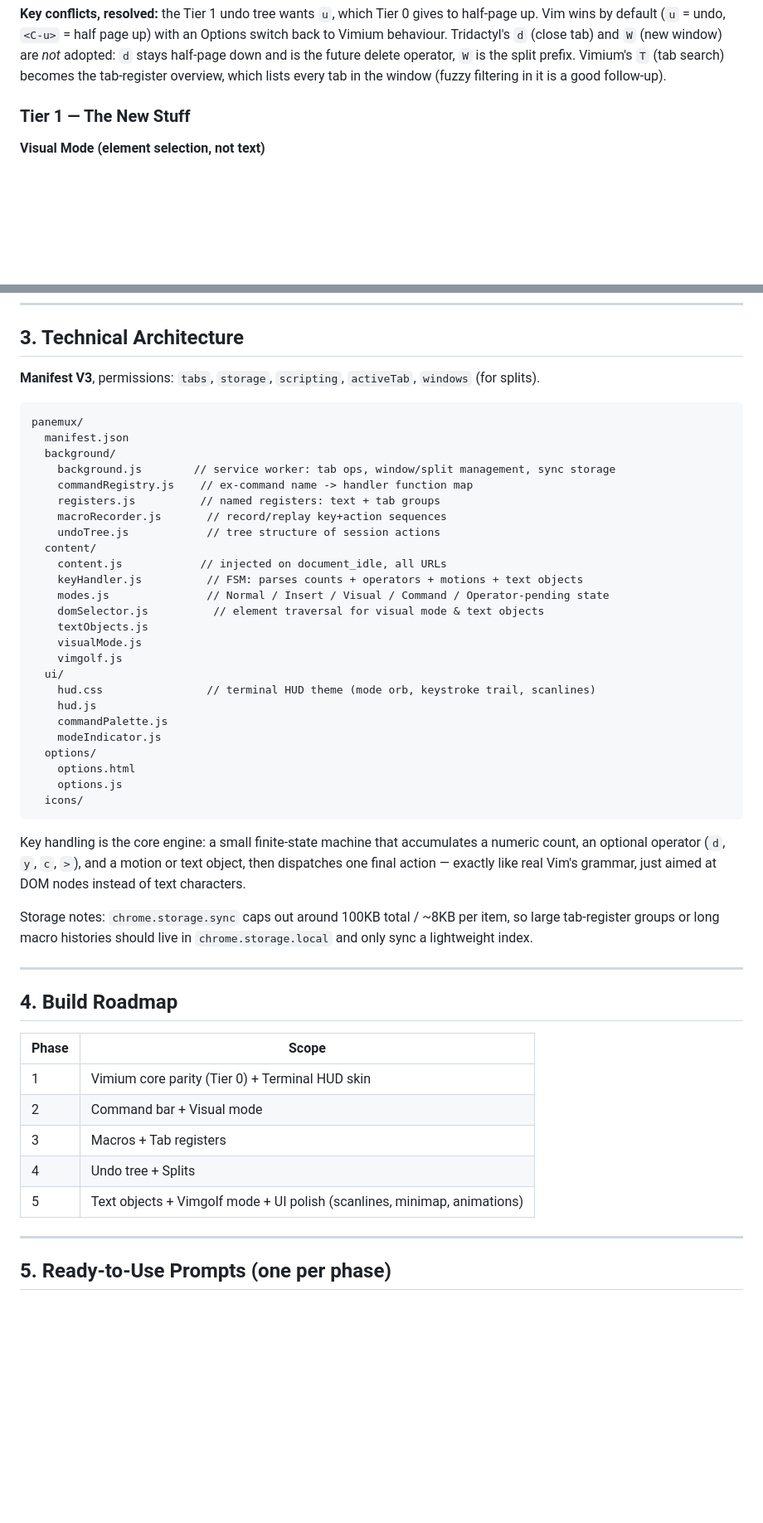
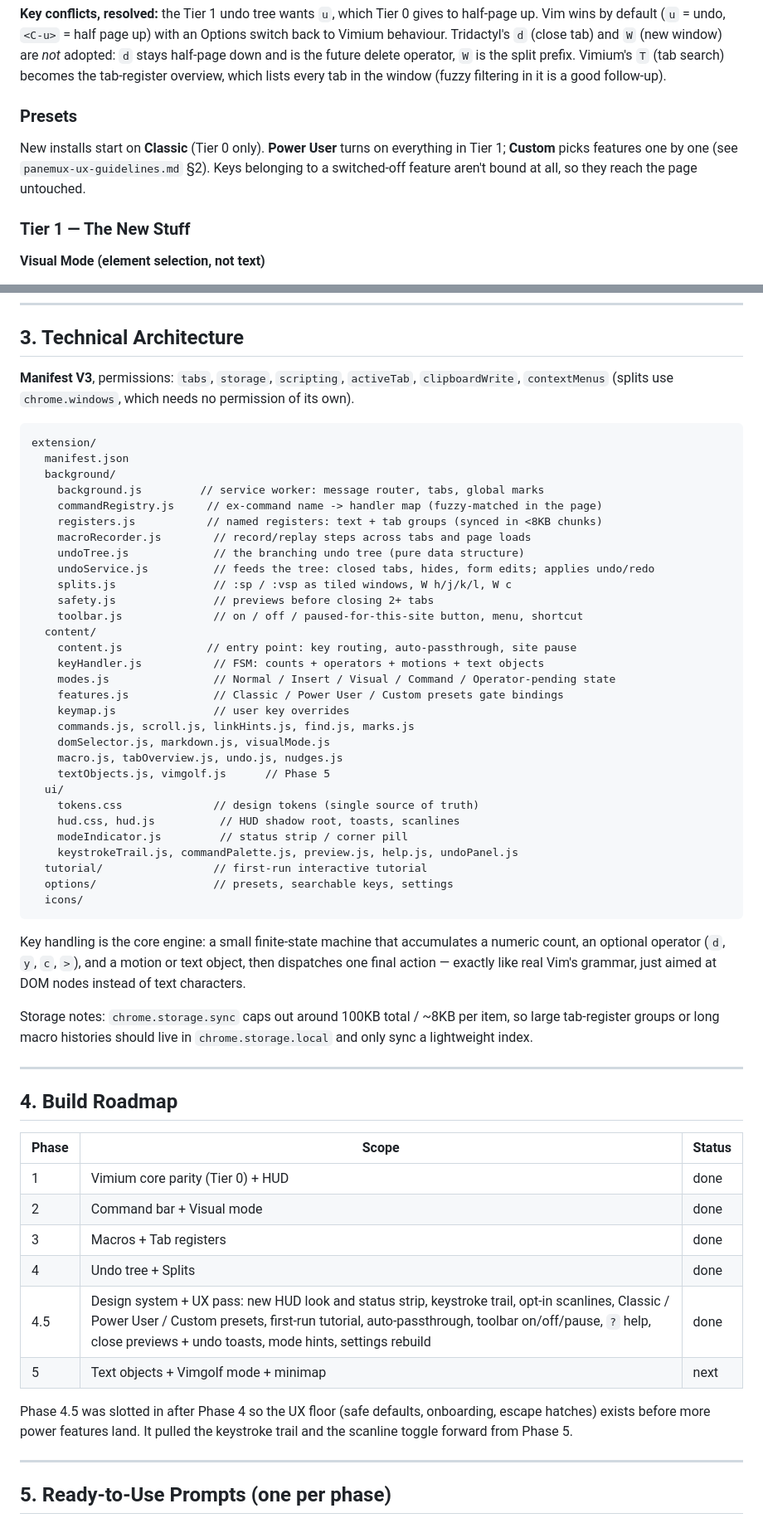
Before and after one commit to PaneMux/panemux, a Markdown page: panemux-spec.md, 2 parts joined by grey strips. Shown at 83% size. Drawn GitHub-style; blank space fills up the shorter version.

Commit message:
Sync the spec roadmap with the design and UX pass

````diff
--- a/panemux-spec.md
+++ b/panemux-spec.md
@@ -71,6 +75,12 @@ Everything is togglable in options for people who just want plain Vimium behavio
 | `:map` / `:unmap` | User key remapping, persisted and synced | both |
 
 **Key conflicts, resolved:** the Tier 1 undo tree wants `u`, which Tier 0 gives to half-page up. Vim wins by default (`u` = undo, `<C-u>` = half page up) with an Options switch back to Vimium behaviour. Tridactyl's `d` (close tab) and `W` (new window) are *not* adopted: `d` stays half-page down and is the future delete operator, `W` is the split prefix. Vimium's `T` (tab search) becomes the tab-register overview, which lists every tab in the window (fuzzy filtering in it is a good follow-up).
+
+### Presets
+
+New installs start on **Classic** (Tier 0 only). **Power User** turns on everything in Tier 1; **Custom**
+picks features one by one (see `panemux-ux-guidelines.md` §2). Keys belonging to a switched-off feature
+aren't bound at all, so they reach the page untouched.
 
 ### Tier 1 — The New Stuff
 
@@ -145,33 +155,39 @@ Everything is togglable in options for people who just want plain Vimium behavio
 
 ## 3. Technical Architecture
 
-**Manifest V3**, permissions: `tabs`, `storage`, `scripting`, `activeTab`, `windows` (for splits).
+**Manifest V3**, permissions: `tabs`, `storage`, `scripting`, `activeTab`, `clipboardWrite`, `contextMenus`
+(splits use `chrome.windows`, which needs no permission of its own).
 
 ```
-panemux/
+extension/
   manifest.json
   background/
-    background.js        // service worker: tab ops, window/split management, sync storage
-    commandRegistry.js    // ex-command name -> handler function map
-    registers.js          // named registers: text + tab groups
-    macroRecorder.js       // record/replay key+action sequences
-    undoTree.js            // tree structure of session actions
+    background.js         // service worker: message router, tabs, global marks
+    commandRegistry.js     // ex-command name -> handler map (fuzzy-matched in the page)
+    registers.js           // named registers: text + tab groups (synced in <8KB chunks)
+    macroRecorder.js        // record/replay steps across tabs and page loads
+    undoTree.js             // the branching undo tree (pure data structure)
+    undoService.js          // feeds the tree: closed tabs, hides, form edits; applies undo/redo
+    splits.js               // :sp / :vsp as tiled windows, W h/j/k/l, W c
+    safety.js               // previews before closing 2+ tabs
+    toolbar.js              // on / off / paused-for-this-site button, menu, shortcut
   content/
-    content.js            // injected on document_idle, all URLs
-    keyHandler.js          // FSM: parses counts + operators + motions + text objects
-    modes.js               // Normal / Insert / Visual / Command / Operator-pending state
-    domSelector.js          // element traversal for visual mode & text objects
-    textObjects.js
-    visualMode.js
-    vimgolf.js
+    content.js             // entry point: key routing, auto-passthrough, site pause
+    keyHandler.js           // FSM: counts + operators + motions + text objects
+    modes.js                // Normal / Insert / Visual / Command / Operator-pending state
+    features.js             // Classic / Power User / Custom presets gate bindings
+    keymap.js               // user key overrides
+    commands.js, scroll.js, linkHints.js, find.js, marks.js
+    domSelector.js, markdown.js, visualMode.js
+    macro.js, tabOverview.js, undo.js, nudges.js
+    textObjects.js, vimgolf.js      // Phase 5
   ui/
-    hud.css                // terminal HUD theme (mode orb, keystroke trail, scanlines)
-    hud.js
-    commandPalette.js
-    modeIndicator.js
-  options/
-    options.html
-    options.js
+    tokens.css              // design tokens (single source of truth)
+    hud.css, hud.js          // HUD shadow root, toasts, scanlines
+    modeIndicator.js         // status strip / corner pill
+    keystrokeTrail.js, commandPalette.js, preview.js, help.js, undoPanel.js
+  tutorial/                 // first-run interactive tutorial
+  options/                  // presets, searchable keys, settings
   icons/
 ```
 
@@ -183,13 +199,18 @@ Storage notes: `chrome.storage.sync` caps out around 100KB total / ~8KB per item
 
 ## 4. Build Roadmap
 
-| Phase | Scope |
-|---|---|
-| 1 | Vimium core parity (Tier 0) + Terminal HUD skin |
-| 2 | Command bar + Visual mode |
-| 3 | Macros + Tab registers |
-| 4 | Undo tree + Splits |
-| 5 | Text objects + Vimgolf mode + UI polish (scanlines, minimap, animations) |
+| Phase | Scope | Status |
+|---|---|---|
+| 1 | Vimium core parity (Tier 0) + HUD | done |
+| 2 | Command bar + Visual mode | done |
+| 3 | Macros + Tab registers | done |
+| 4 | Undo tree + Splits | done |
+| 4.5 | Design system + UX pass: new HUD look and status strip, keystroke trail, opt-in scanlines, Classic / Power User / Custom presets, first-run tutorial, auto-passthrough, toolbar on/off/pause, `?` help, close previews + undo toasts, mode hints, settings rebuild | done |
+| 5 | Text objects + Vimgolf mode + minimap | next |
+
+Phase 4.5 was slotted in after Phase 4 so the UX floor (safe defaults, onboarding, escape hatches) exists
+before more power features land. It pulled the keystroke trail and the scanline toggle forward from
+Phase 5.
 
 ---
 
````
Also changed, not shown: other parts of panemux-spec.md (+19 -12 lines).
